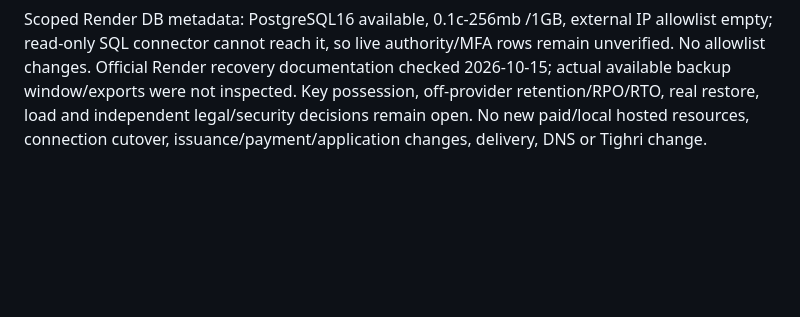
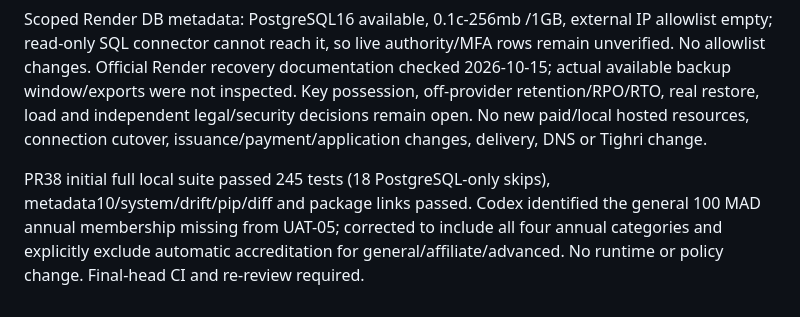
Before and after one commit to asccof/ANTHEC, a Markdown page: docs/STATUS.md, the part around the change. Drawn GitHub-style; blank space fills up the shorter version.

Commit message:
Include general membership in owner acceptance coverage

```diff
--- a/docs/STATUS.md
+++ b/docs/STATUS.md
@@ -273,3 +273,5 @@ Owner explicitly authorizes preparation after PR37. Baseline main 65a0613a5814c6
 Branch eng/owner-acceptance-recovery prepares Arabic twelve-scenario owner acceptance and recovery/security runbook, reconciles closed PR36/37 engineering gaps in the current registers, and adds read-only check_owner_readiness. The shell command is owner-testing-only, uses PostgreSQL READ ONLY, returns allowlisted booleans without secrets/identity, performs no repairs or key/MFA changes and always reports release_authorized=false. Three synthetic command tests initially passed locally. Final full local/PostgreSQL CI and exact-head Codex review remain required; evidence/authorized private deployment receipt will be recorded in the PR.
 
 Scoped Render DB metadata: PostgreSQL16 available, 0.1c-256mb /1GB, external IP allowlist empty; read-only SQL connector cannot reach it, so live authority/MFA rows remain unverified. No allowlist changes. Official Render recovery documentation checked 2026-10-15; actual available backup window/exports were not inspected. Key possession, off-provider retention/RPO/RTO, real restore, load and independent legal/security decisions remain open. No new paid/local hosted resources, connection cutover, issuance/payment/application changes, delivery, DNS or Tighri change.
+
+PR38 initial full local suite passed 245 tests (18 PostgreSQL-only skips), metadata10/system/drift/pip/diff and package links passed. Codex identified the general 100 MAD annual membership missing from UAT-05; corrected to include all four annual categories and explicitly exclude automatic accreditation for general/affiliate/advanced. No runtime or policy change. Final-head CI and re-review required.
```
Also changed, not shown: docs/OWNER_ACCEPTANCE_AR.md (+1 -1 lines).
